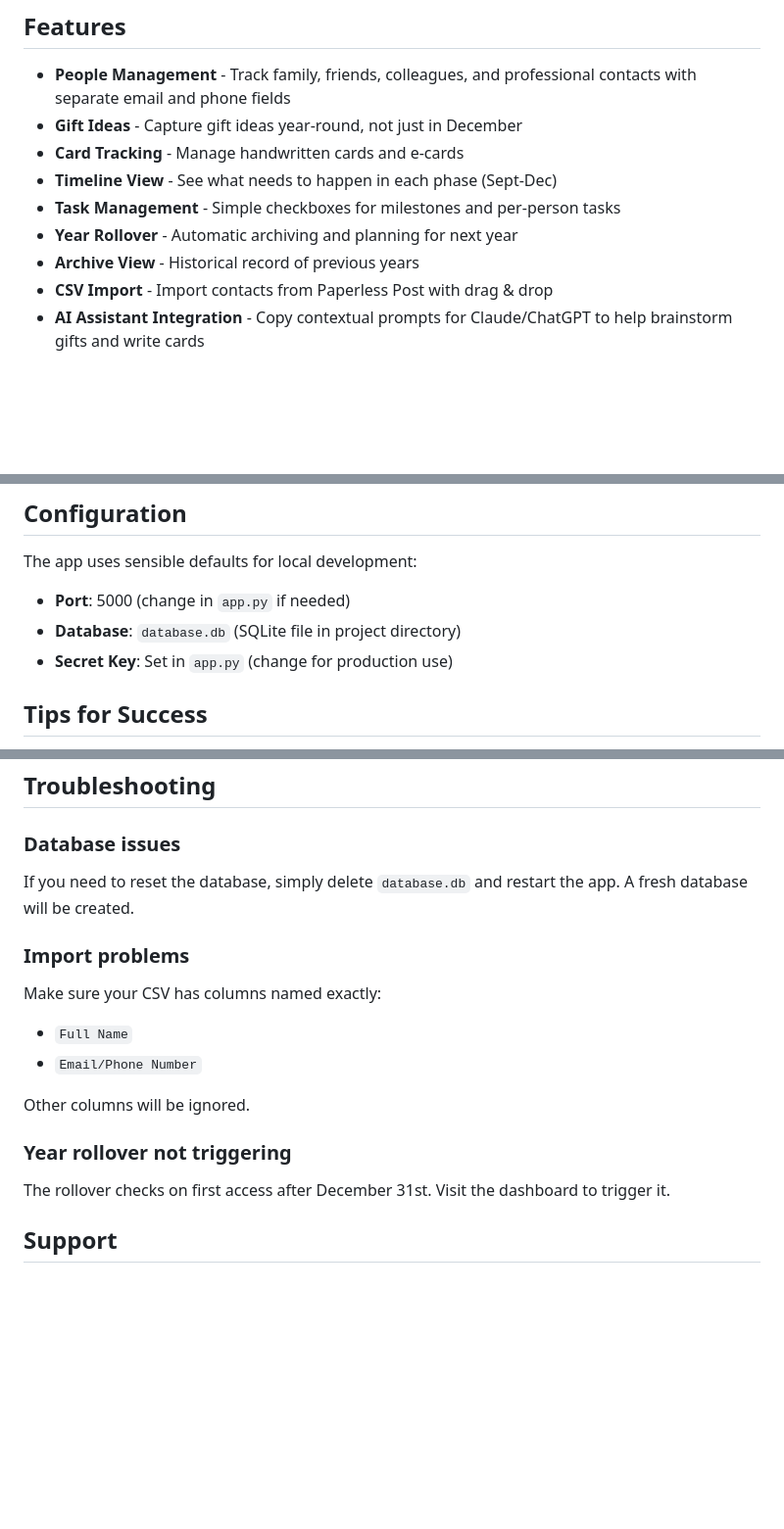
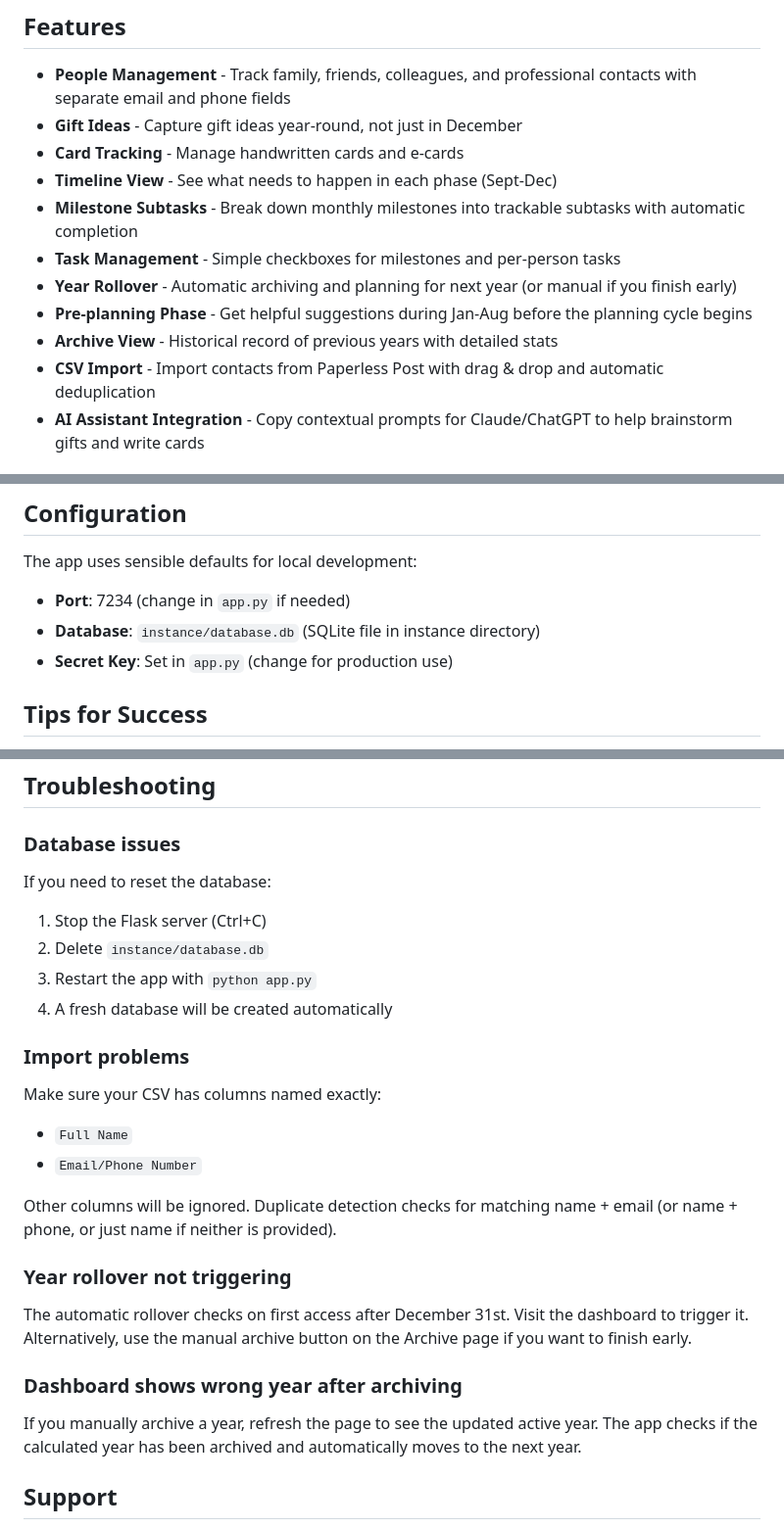
Before and after one commit to rafeco/be-thoughtful, a Markdown page: README.md, 3 parts joined by grey strips. Shown at 98% size. GitHub-like rendering; blank space fills up the shorter version.

```diff
--- a/README.md
+++ b/README.md
@@ -8,10 +8,12 @@ A lightweight, local-first web application for managing Christmas gift-giving an
 - **Gift Ideas** - Capture gift ideas year-round, not just in December
 - **Card Tracking** - Manage handwritten cards and e-cards
 - **Timeline View** - See what needs to happen in each phase (Sept-Dec)
+- **Milestone Subtasks** - Break down monthly milestones into trackable subtasks with automatic completion
 - **Task Management** - Simple checkboxes for milestones and per-person tasks
-- **Year Rollover** - Automatic archiving and planning for next year
-- **Archive View** - Historical record of previous years
-- **CSV Import** - Import contacts from Paperless Post with drag & drop
+- **Year Rollover** - Automatic archiving and planning for next year (or manual if you finish early)
+- **Pre-planning Phase** - Get helpful suggestions during Jan-Aug before the planning cycle begins
+- **Archive View** - Historical record of previous years with detailed stats
+- **CSV Import** - Import contacts from Paperless Post with drag & drop and automatic deduplication
 - **AI Assistant Integration** - Copy contextual prompts for Claude/ChatGPT to help brainstorm gifts and write cards
 
 ## Quick Start
@@ -203,8 +241,8 @@ be-thoughtful/
 
 The app uses sensible defaults for local development:
 
-- **Port**: 5000 (change in `app.py` if needed)
-- **Database**: `database.db` (SQLite file in project directory)
+- **Port**: 7234 (change in `app.py` if needed)
+- **Database**: `instance/database.db` (SQLite file in instance directory)
 - **Secret Key**: Set in `app.py` (change for production use)
 
 ## Tips for Success
@@ -219,17 +257,24 @@ The app uses sensible defaults for local development:
 ## Troubleshooting
 
 ### Database issues
-If you need to reset the database, simply delete `database.db` and restart the app. A fresh database will be created.
+If you need to reset the database:
+1. Stop the Flask server (Ctrl+C)
+2. Delete `instance/database.db`
+3. Restart the app with `python app.py`
+4. A fresh database will be created automatically
 
 ### Import problems
 Make sure your CSV has columns named exactly:
 - `Full Name`
 - `Email/Phone Number`
 
-Other columns will be ignored.
+Other columns will be ignored. Duplicate detection checks for matching name + email (or name + phone, or just name if neither is provided).
 
 ### Year rollover not triggering
-The rollover checks on first access after December 31st. Visit the dashboard to trigger it.
+The automatic rollover checks on first access after December 31st. Visit the dashboard to trigger it. Alternatively, use the manual archive button on the Archive page if you want to finish early.
+
+### Dashboard shows wrong year after archiving
+If you manually archive a year, refresh the page to see the updated active year. The app checks if the calculated year has been archived and automatically moves to the next year.
 
 ## Support
 
```
Also changed, not shown: other parts of README.md (+38 -2 lines).
